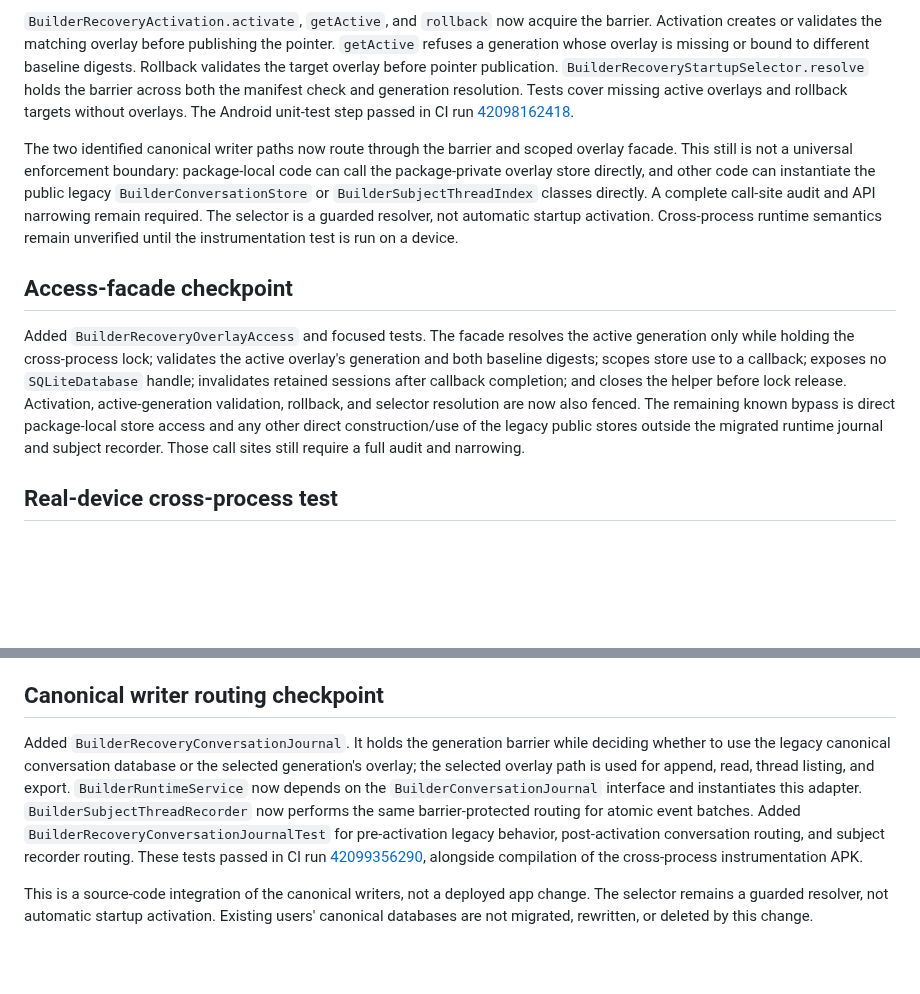
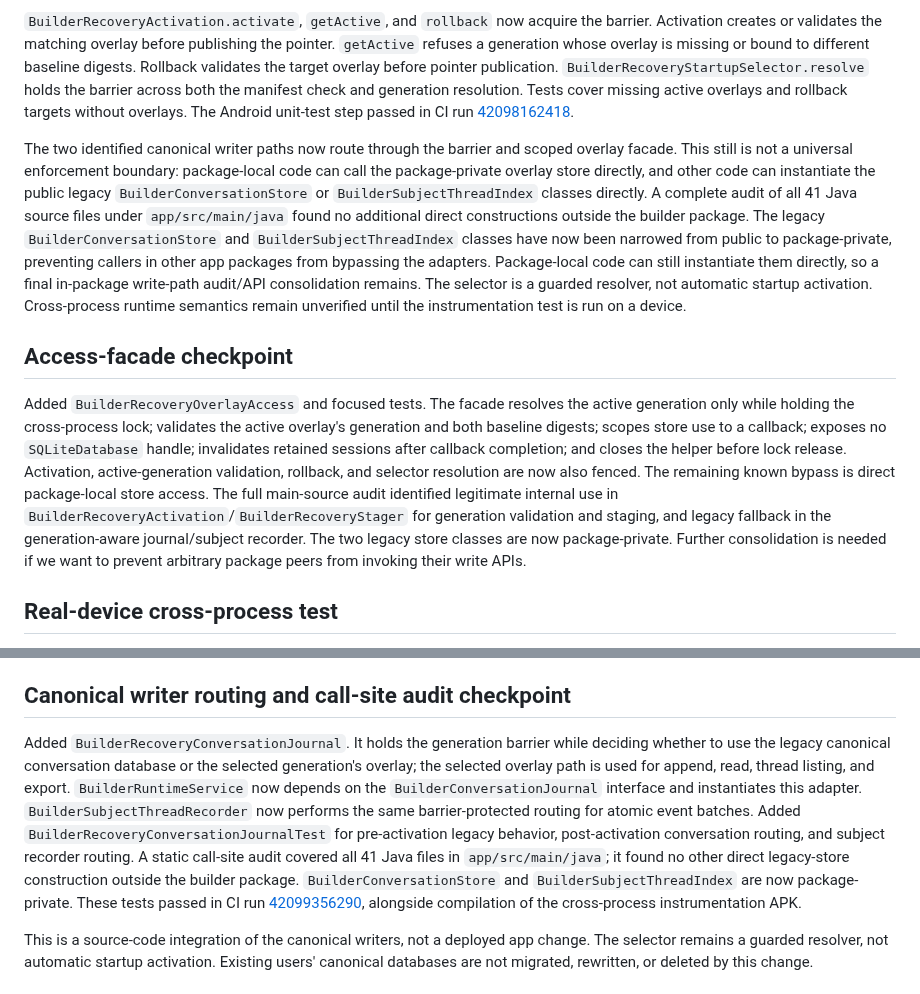
Before and after one commit to mcoke9-lgtm/Yggdrasil-Lean, a Markdown page: docs/RECOVERY_GENERATION_BARRIER_DESIGN_001.md, 2 parts joined by grey strips. Drawn GitHub-style; blank space fills up the shorter version.

Commit message:
Record full writer call-site audit and legacy API narrowing

```diff
--- a/docs/RECOVERY_GENERATION_BARRIER_DESIGN_001.md
+++ b/docs/RECOVERY_GENERATION_BARRIER_DESIGN_001.md
@@ -96,19 +96,19 @@ The focused Robolectric suite covers lock-file persistence, nested calls, same-p
 
 `BuilderRecoveryActivation.activate`, `getActive`, and `rollback` now acquire the barrier. Activation creates or validates the matching overlay before publishing the pointer. `getActive` refuses a generation whose overlay is missing or bound to different baseline digests. Rollback validates the target overlay before pointer publication. `BuilderRecoveryStartupSelector.resolve` holds the barrier across both the manifest check and generation resolution. Tests cover missing active overlays and rollback targets without overlays. The Android unit-test step passed in CI run [42098162418](https://github.com/mcoke9-lgtm/Yggdrasil-Lean/actions/runs/42098162418).
 
-The two identified canonical writer paths now route through the barrier and scoped overlay facade. This still is not a universal enforcement boundary: package-local code can call the package-private overlay store directly, and other code can instantiate the public legacy `BuilderConversationStore` or `BuilderSubjectThreadIndex` classes directly. A complete call-site audit and API narrowing remain required. The selector is a guarded resolver, not automatic startup activation. Cross-process runtime semantics remain unverified until the instrumentation test is run on a device.
+The two identified canonical writer paths now route through the barrier and scoped overlay facade. This still is not a universal enforcement boundary: package-local code can call the package-private overlay store directly, and other code can instantiate the public legacy `BuilderConversationStore` or `BuilderSubjectThreadIndex` classes directly. A complete audit of all 41 Java source files under `app/src/main/java` found no additional direct constructions outside the builder package. The legacy `BuilderConversationStore` and `BuilderSubjectThreadIndex` classes have now been narrowed from public to package-private, preventing callers in other app packages from bypassing the adapters. Package-local code can still instantiate them directly, so a final in-package write-path audit/API consolidation remains. The selector is a guarded resolver, not automatic startup activation. Cross-process runtime semantics remain unverified until the instrumentation test is run on a device.
 
 ## Access-facade checkpoint
 
-Added `BuilderRecoveryOverlayAccess` and focused tests. The facade resolves the active generation only while holding the cross-process lock; validates the active overlay's generation and both baseline digests; scopes store use to a callback; exposes no `SQLiteDatabase` handle; invalidates retained sessions after callback completion; and closes the helper before lock release. Activation, active-generation validation, rollback, and selector resolution are now also fenced. The remaining known bypass is direct package-local store access and any other direct construction/use of the legacy public stores outside the migrated runtime journal and subject recorder. Those call sites still require a full audit and narrowing.
+Added `BuilderRecoveryOverlayAccess` and focused tests. The facade resolves the active generation only while holding the cross-process lock; validates the active overlay's generation and both baseline digests; scopes store use to a callback; exposes no `SQLiteDatabase` handle; invalidates retained sessions after callback completion; and closes the helper before lock release. Activation, active-generation validation, rollback, and selector resolution are now also fenced. The remaining known bypass is direct package-local store access. The full main-source audit identified legitimate internal use in `BuilderRecoveryActivation`/`BuilderRecoveryStager` for generation validation and staging, and legacy fallback in the generation-aware journal/subject recorder. The two legacy store classes are now package-private. Further consolidation is needed if we want to prevent arbitrary package peers from invoking their write APIs.
 
 ## Real-device cross-process test
 
 Added a debug-only service in `app/src/debug` running under `:recovery_lock_probe` and an Android instrumentation test in `app/src/androidTest`. The test acquires the barrier in the instrumentation/target process, asks the separate service process to acquire the same lock, verifies that the second process remains blocked, releases the first, and verifies that the second then acquires and releases it. CI is configured to compile the instrumentation APK. The unit-test phase passed on run [42098162418](https://github.com/mcoke9-lgtm/Yggdrasil-Lean/actions/runs/42098162418), but that run failed at instrumentation compilation because `android.test.InstrumentationTestCase` is not present in this compile environment. The harness now uses `AndroidJUnit4` and `InstrumentationRegistry`, with AndroidX runner/core/ext-junit dependencies and `AndroidJUnitRunner`. Corrected validation on the current branch head passed: Android unit tests and instrumentation APK compilation in [run 42099356290](https://github.com/mcoke9-lgtm/Yggdrasil-Lean/actions/runs/42099356290). This proves compilation and host-side tests only; the instrumentation test itself has not been executed on a physical device or emulator. The test is not executed by the hosted unit-test runner. It must be run on a physical Android device (Galaxy S21 is the first planned host) or a suitable emulator before accepting cross-process runtime behavior. The debug probe is excluded from release source sets.
 
-## Canonical writer routing checkpoint
+## Canonical writer routing and call-site audit checkpoint
 
-Added `BuilderRecoveryConversationJournal`. It holds the generation barrier while deciding whether to use the legacy canonical conversation database or the selected generation's overlay; the selected overlay path is used for append, read, thread listing, and export. `BuilderRuntimeService` now depends on the `BuilderConversationJournal` interface and instantiates this adapter. `BuilderSubjectThreadRecorder` now performs the same barrier-protected routing for atomic event batches. Added `BuilderRecoveryConversationJournalTest` for pre-activation legacy behavior, post-activation conversation routing, and subject recorder routing. These tests passed in CI run [42099356290](https://github.com/mcoke9-lgtm/Yggdrasil-Lean/actions/runs/42099356290), alongside compilation of the cross-process instrumentation APK.
+Added `BuilderRecoveryConversationJournal`. It holds the generation barrier while deciding whether to use the legacy canonical conversation database or the selected generation's overlay; the selected overlay path is used for append, read, thread listing, and export. `BuilderRuntimeService` now depends on the `BuilderConversationJournal` interface and instantiates this adapter. `BuilderSubjectThreadRecorder` now performs the same barrier-protected routing for atomic event batches. Added `BuilderRecoveryConversationJournalTest` for pre-activation legacy behavior, post-activation conversation routing, and subject recorder routing. A static call-site audit covered all 41 Java files in `app/src/main/java`; it found no other direct legacy-store construction outside the builder package. `BuilderConversationStore` and `BuilderSubjectThreadIndex` are now package-private. These tests passed in CI run [42099356290](https://github.com/mcoke9-lgtm/Yggdrasil-Lean/actions/runs/42099356290), alongside compilation of the cross-process instrumentation APK.
 
 This is a source-code integration of the canonical writers, not a deployed app change. The selector remains a guarded resolver, not automatic startup activation. Existing users' canonical databases are not migrated, rewritten, or deleted by this change.
 
```
